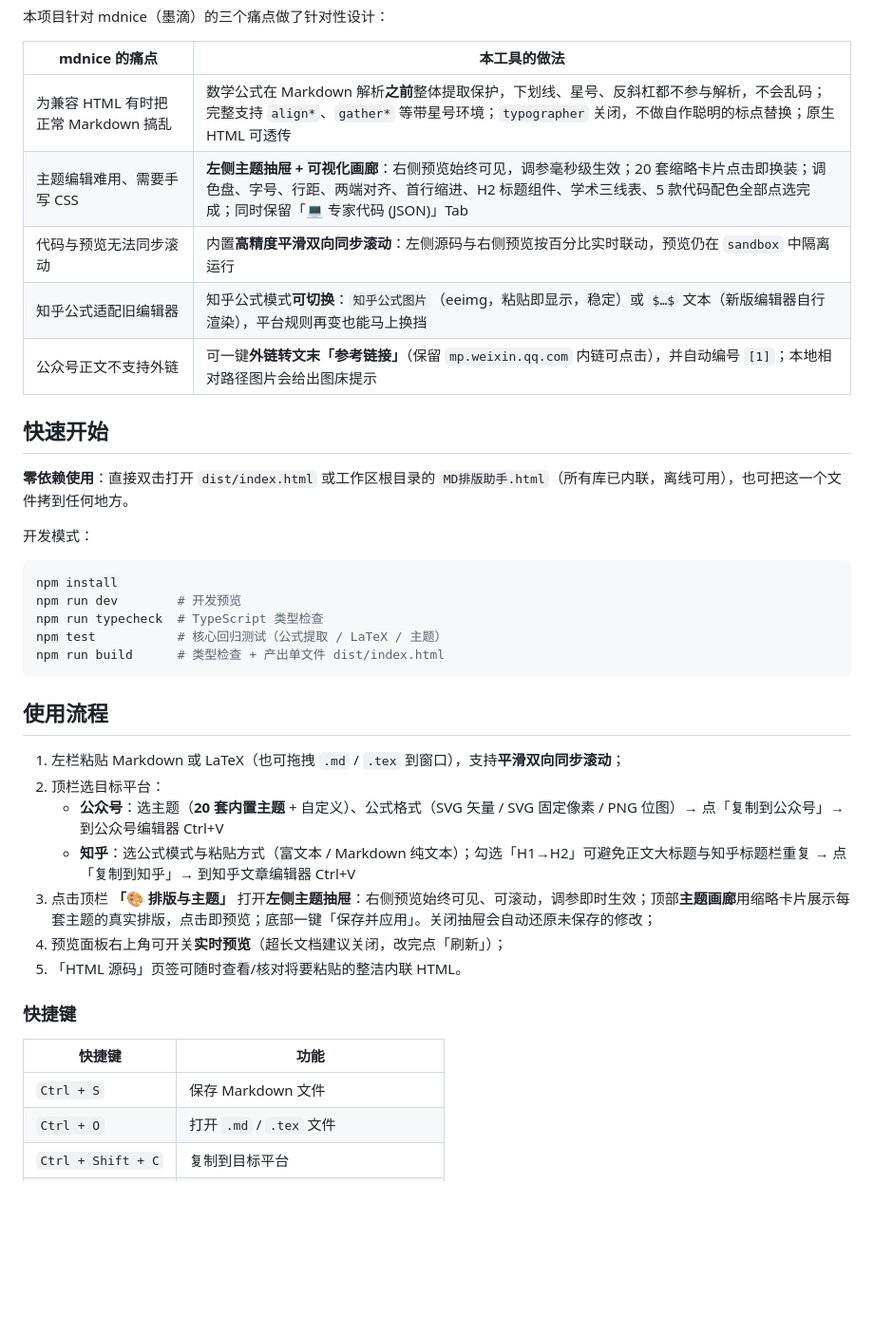
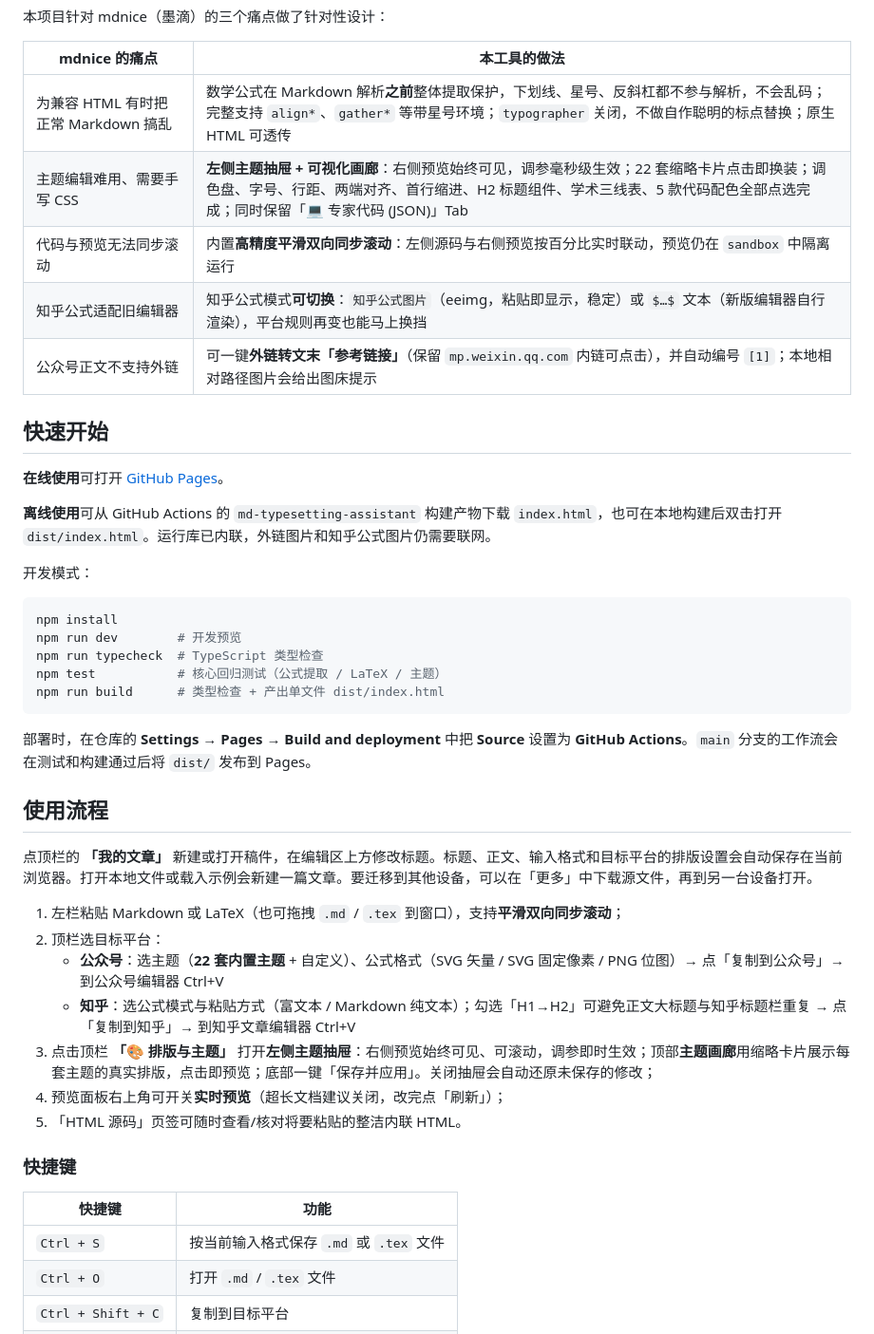
Before and after one commit to VesperaZephyr/md_Typesetting-assistant, a Markdown page: README.md, the part around one of its changes. Shown at 95% size. Rendered like a GitHub page; blank space fills up the shorter version.

Commit message:
feat: save articles locally and deploy to GitHub Pages

````diff
--- a/README.md
+++ b/README.md
@@ -11,14 +11,16 @@
 | mdnice 的痛点 | 本工具的做法 |
 | --- | --- |
 | 为兼容 HTML 有时把正常 Markdown 搞乱 | 数学公式在 Markdown 解析**之前**整体提取保护，下划线、星号、反斜杠都不参与解析，不会乱码；完整支持 `align*`、`gather*` 等带星号环境；`typographer` 关闭，不做自作聪明的标点替换；原生 HTML 可透传 |
-| 主题编辑难用、需要手写 CSS | **左侧主题抽屉 + 可视化画廊**：右侧预览始终可见，调参毫秒级生效；20 套缩略卡片点击即换装；调色盘、字号、行距、两端对齐、首行缩进、H2 标题组件、学术三线表、5 款代码配色全部点选完成；同时保留「💻 专家代码 (JSON)」Tab |
+| 主题编辑难用、需要手写 CSS | **左侧主题抽屉 + 可视化画廊**：右侧预览始终可见，调参毫秒级生效；22 套缩略卡片点击即换装；调色盘、字号、行距、两端对齐、首行缩进、H2 标题组件、学术三线表、5 款代码配色全部点选完成；同时保留「💻 专家代码 (JSON)」Tab |
 | 代码与预览无法同步滚动 | 内置**高精度平滑双向同步滚动**：左侧源码与右侧预览按百分比实时联动，预览仍在 `sandbox` 中隔离运行 |
 | 知乎公式适配旧编辑器 | 知乎公式模式**可切换**：`知乎公式图片`（eeimg，粘贴即显示，稳定）或 `$…$` 文本（新版编辑器自行渲染），平台规则再变也能马上换挡 |
 | 公众号正文不支持外链 | 可一键**外链转文末「参考链接」**（保留 `mp.weixin.qq.com` 内链可点击），并自动编号 `[1]`；本地相对路径图片会给出图床提示 |
 
 ## 快速开始
 
-**零依赖使用**：直接双击打开 `dist/index.html` 或工作区根目录的 `MD排版助手.html`（所有库已内联，离线可用），也可把这一个文件拷到任何地方。
+**在线使用**可打开 [GitHub Pages](https://vesperazephyr.github.io/md_Typesetting-assistant/)。
+
+**离线使用**可从 GitHub Actions 的 `md-typesetting-assistant` 构建产物下载 `index.html`，也可在本地构建后双击打开 `dist/index.html`。运行库已内联，外链图片和知乎公式图片仍需要联网。
 
 开发模式：
 
@@ -30,11 +32,15 @@ npm test           # 核心回归测试（公式提取 / LaTeX / 主题）
 npm run build      # 类型检查 + 产出单文件 dist/index.html
 ```
 
+部署时，在仓库的 **Settings → Pages → Build and deployment** 中把 **Source** 设置为 **GitHub Actions**。`main` 分支的工作流会在测试和构建通过后将 `dist/` 发布到 Pages。
+
 ## 使用流程
+
+点顶栏的 **「我的文章」** 新建或打开稿件，在编辑区上方修改标题。标题、正文、输入格式和目标平台的排版设置会自动保存在当前浏览器。打开本地文件或载入示例会新建一篇文章。要迁移到其他设备，可以在「更多」中下载源文件，再到另一台设备打开。
 
 1. 左栏粘贴 Markdown 或 LaTeX（也可拖拽 `.md` / `.tex` 到窗口），支持**平滑双向同步滚动**；
 2. 顶栏选目标平台：
-   - **公众号**：选主题（**20 套内置主题** + 自定义）、公式格式（SVG 矢量 / SVG 固定像素 / PNG 位图）→ 点「复制到公众号」→ 到公众号编辑器 Ctrl+V
+   - **公众号**：选主题（**22 套内置主题** + 自定义）、公式格式（SVG 矢量 / SVG 固定像素 / PNG 位图）→ 点「复制到公众号」→ 到公众号编辑器 Ctrl+V
    - **知乎**：选公式模式与粘贴方式（富文本 / Markdown 纯文本）；勾选「H1→H2」可避免正文大标题与知乎标题栏重复 → 点「复制到知乎」→ 到知乎文章编辑器 Ctrl+V
 3. 点击顶栏 **「🎨 排版与主题」** 打开**左侧主题抽屉**：右侧预览始终可见、可滚动，调参即时生效；顶部**主题画廊**用缩略卡片展示每套主题的真实排版，点击即预览；底部一键「保存并应用」。关闭抽屉会自动还原未保存的修改；
 4. 预览面板右上角可开关**实时预览**（超长文档建议关闭，改完点「刷新」）；
@@ -44,7 +50,7 @@ npm run build      # 类型检查 + 产出单文件 dist/index.html
 
 | 快捷键 | 功能 |
 | --- | --- |
-| `Ctrl + S` | 保存 Markdown 文件 |
+| `Ctrl + S` | 按当前输入格式保存 `.md` 或 `.tex` 文件 |
 | `Ctrl + O` | 打开 `.md` / `.tex` 文件 |
 | `Ctrl + Shift + C` | 复制到目标平台 |
 | `Ctrl + Enter` | 立即刷新预览 |
````
Also changed, not shown: other parts of README.md (+5 -1 lines), docs/theme-blade.png (added), 7 other files.
